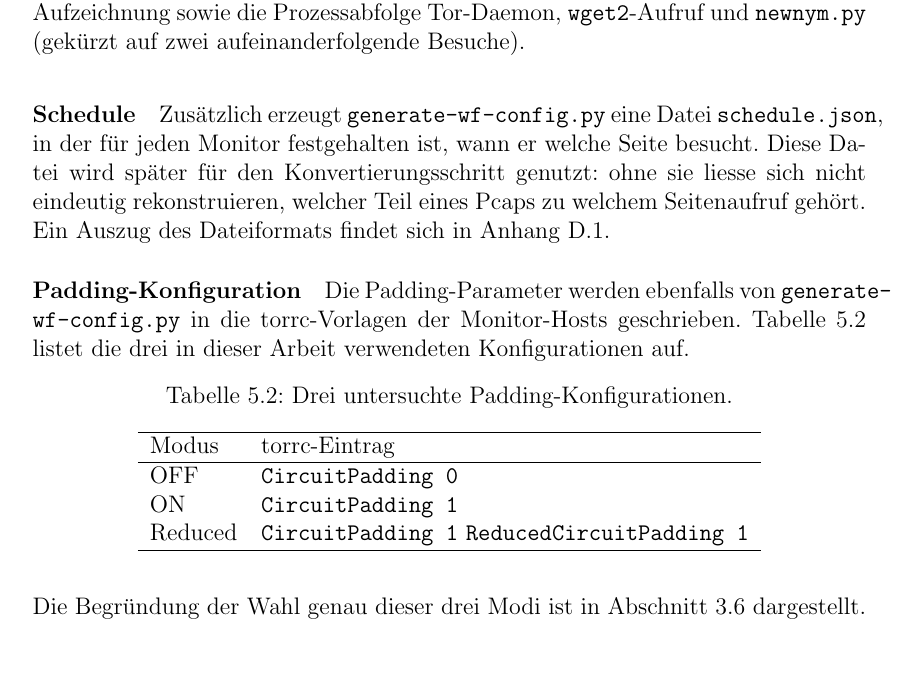
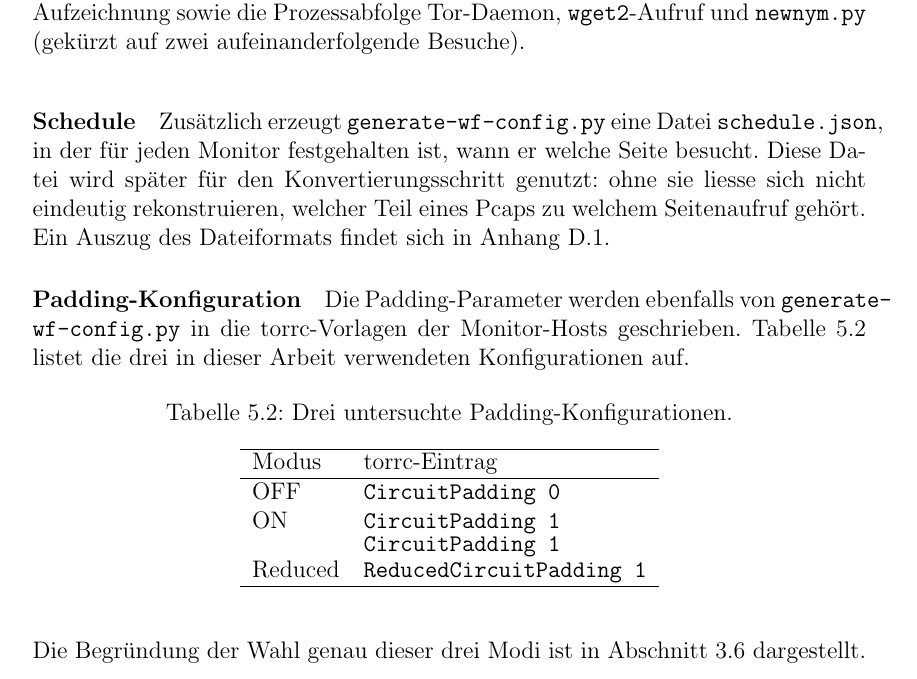
Before and after one commit to OliverStaub/BachelorThesis, a LaTeX thesis (src/thesis/hslu_thesis.tex, which reads src/thesis/chapters/05_realisierung.tex): part of page 38 of 80, cut so that both start at the same text. Compiled offline with pdfLaTeX.

Commit message:
save work

```diff
--- a/src/thesis/chapters/05_realisierung.tex
+++ b/src/thesis/chapters/05_realisierung.tex
@@ -140,13 +140,13 @@ Tabelle~\ref{tab:padding_modi} listet die drei in dieser Arbeit verwendeten Konf
 \centering
 \caption{Drei untersuchte Padding-Konfigurationen.}
 \label{tab:padding_modi}
-\begin{tabular}{lll}
+\begin{tabular}{ll}
 \hline
 Modus & torrc-Eintrag \\
 \hline
 OFF & \texttt{CircuitPadding 0}  \\
 ON & \texttt{CircuitPadding 1}  \\
-Reduced & \texttt{CircuitPadding 1} \texttt{ReducedCircuitPadding 1} \\
+Reduced & \shortstack[l]{\texttt{CircuitPadding 1} \\ \texttt{ReducedCircuitPadding 1}} \\
 \hline
 \end{tabular}
 \end{table}
```
